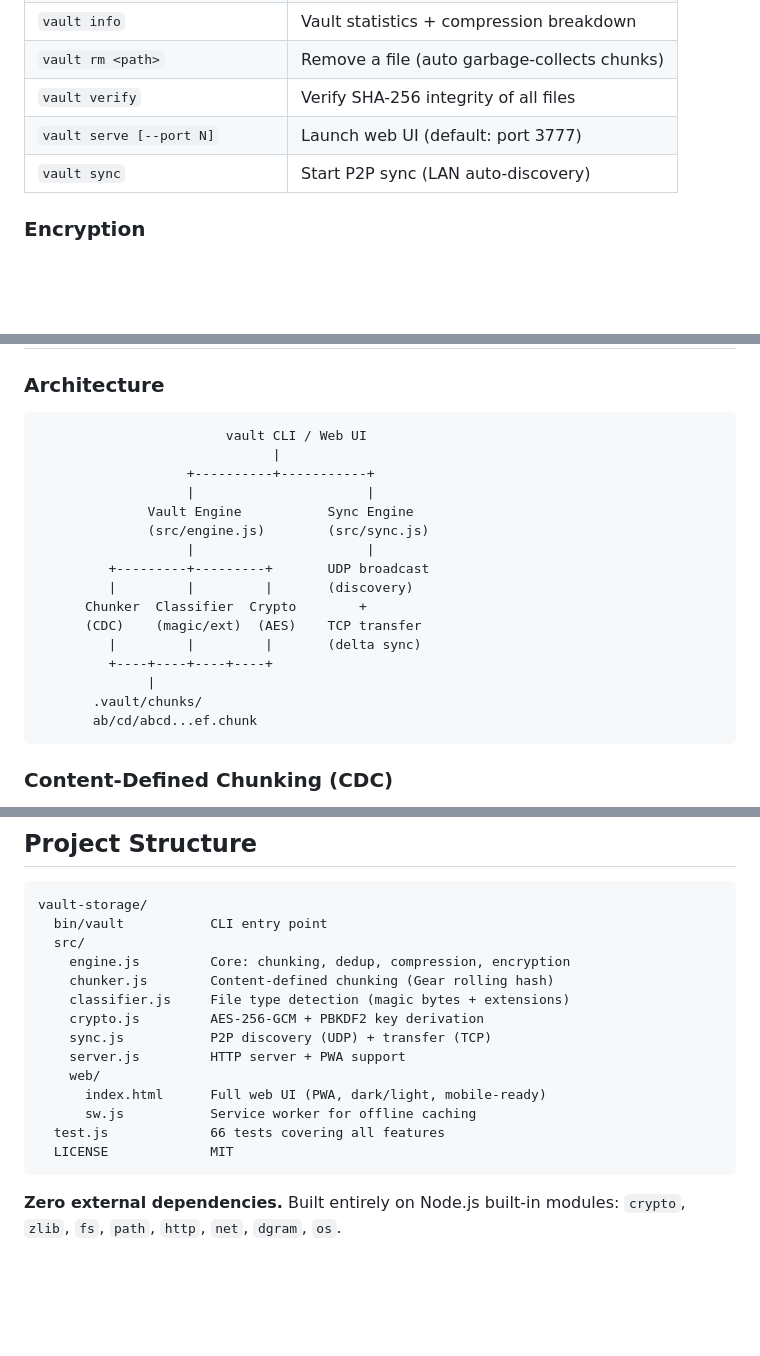
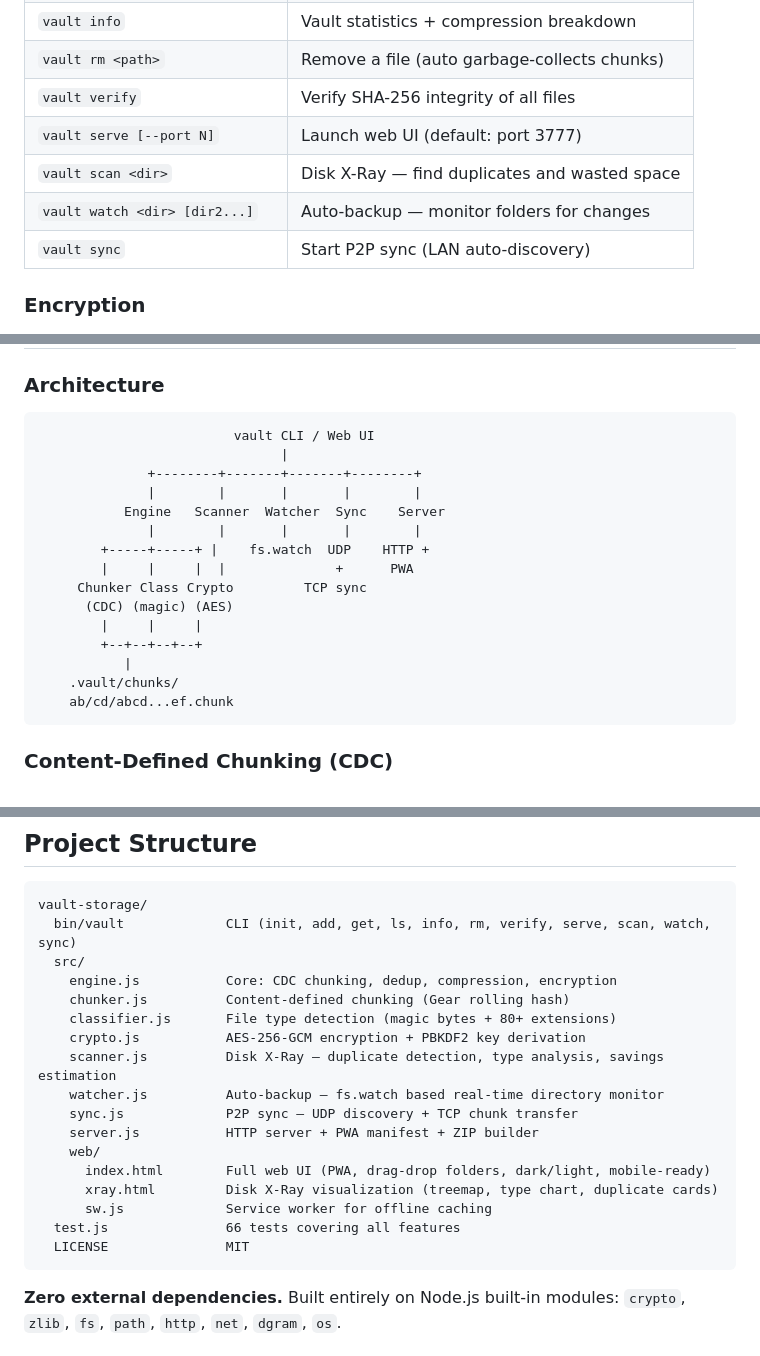
Before and after one commit to yogeshsinghkatoch9/vault-storage, a Markdown page: README.md, 3 parts joined by grey strips. GitHub-like rendering; blank space fills up the shorter version.

````diff
--- a/README.md
+++ b/README.md
@@ -177,6 +177,8 @@ vault serve
 | `vault rm <path>` | Remove a file (auto garbage-collects chunks) |
 | `vault verify` | Verify SHA-256 integrity of all files |
 | `vault serve [--port N]` | Launch web UI (default: port 3777) |
+| `vault scan <dir>` | Disk X-Ray — find duplicates and wasted space |
+| `vault watch <dir> [dir2...]` | Auto-backup — monitor folders for changes |
 | `vault sync` | Start P2P sync (LAN auto-discovery) |
 
 ### Encryption
@@ -238,22 +277,21 @@ vault --dir /mnt/usb-drive serve
 ### Architecture
 
 ```
-                        vault CLI / Web UI
-                              |
-                   +----------+-----------+
-                   |                      |
-              Vault Engine           Sync Engine
-              (src/engine.js)        (src/sync.js)
-                   |                      |
-         +---------+---------+       UDP broadcast
-         |         |         |       (discovery)
-      Chunker  Classifier  Crypto        +
-      (CDC)    (magic/ext)  (AES)    TCP transfer
-         |         |         |       (delta sync)
-         +----+----+----+----+
-              |
-       .vault/chunks/
-       ab/cd/abcd...ef.chunk
+                         vault CLI / Web UI
+                               |
+              +--------+-------+-------+--------+
+              |        |       |       |        |
+           Engine   Scanner  Watcher  Sync    Server
+              |        |       |       |        |
+        +-----+-----+ |    fs.watch  UDP    HTTP +
+        |     |     |  |              +      PWA
+     Chunker Class Crypto         TCP sync
+      (CDC) (magic) (AES)
+        |     |     |
+        +--+--+--+--+
+           |
+    .vault/chunks/
+    ab/cd/abcd...ef.chunk
 ```
 
 ### Content-Defined Chunking (CDC)
@@ -319,19 +357,22 @@ my-project/
 
 ```
 vault-storage/
-  bin/vault           CLI entry point
+  bin/vault             CLI (init, add, get, ls, info, rm, verify, serve, scan, watch, sync)
   src/
-    engine.js         Core: chunking, dedup, compression, encryption
-    chunker.js        Content-defined chunking (Gear rolling hash)
-    classifier.js     File type detection (magic bytes + extensions)
-    crypto.js         AES-256-GCM + PBKDF2 key derivation
-    sync.js           P2P discovery (UDP) + transfer (TCP)
-    server.js         HTTP server + PWA support
+    engine.js           Core: CDC chunking, dedup, compression, encryption
+    chunker.js          Content-defined chunking (Gear rolling hash)
+    classifier.js       File type detection (magic bytes + 80+ extensions)
+    crypto.js           AES-256-GCM encryption + PBKDF2 key derivation
+    scanner.js          Disk X-Ray — duplicate detection, type analysis, savings estimation
+    watcher.js          Auto-backup — fs.watch based real-time directory monitor
+    sync.js             P2P sync — UDP discovery + TCP chunk transfer
+    server.js           HTTP server + PWA manifest + ZIP builder
     web/
-      index.html      Full web UI (PWA, dark/light, mobile-ready)
-      sw.js           Service worker for offline caching
-  test.js             66 tests covering all features
-  LICENSE             MIT
+      index.html        Full web UI (PWA, drag-drop folders, dark/light, mobile-ready)
+      xray.html         Disk X-Ray visualization (treemap, type chart, duplicate cards)
+      sw.js             Service worker for offline caching
+  test.js               66 tests covering all features
+  LICENSE               MIT
 ```
 
 **Zero external dependencies.** Built entirely on Node.js built-in modules: `crypto`, `zlib`, `fs`, `path`, `http`, `net`, `dgram`, `os`.
````
Also changed, not shown: other parts of README.md (+44 -7 lines).
